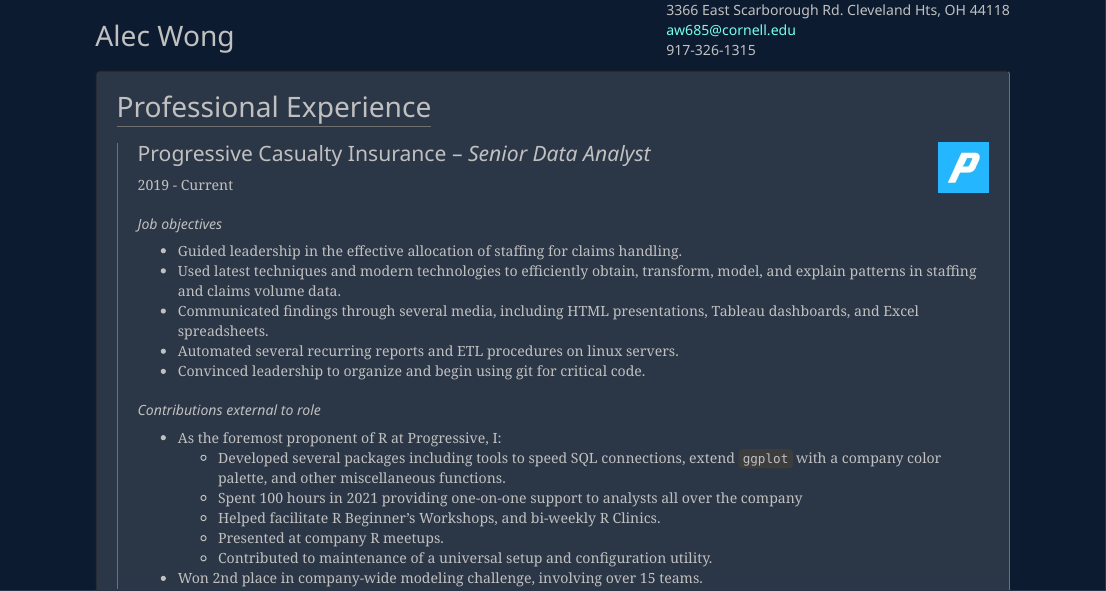
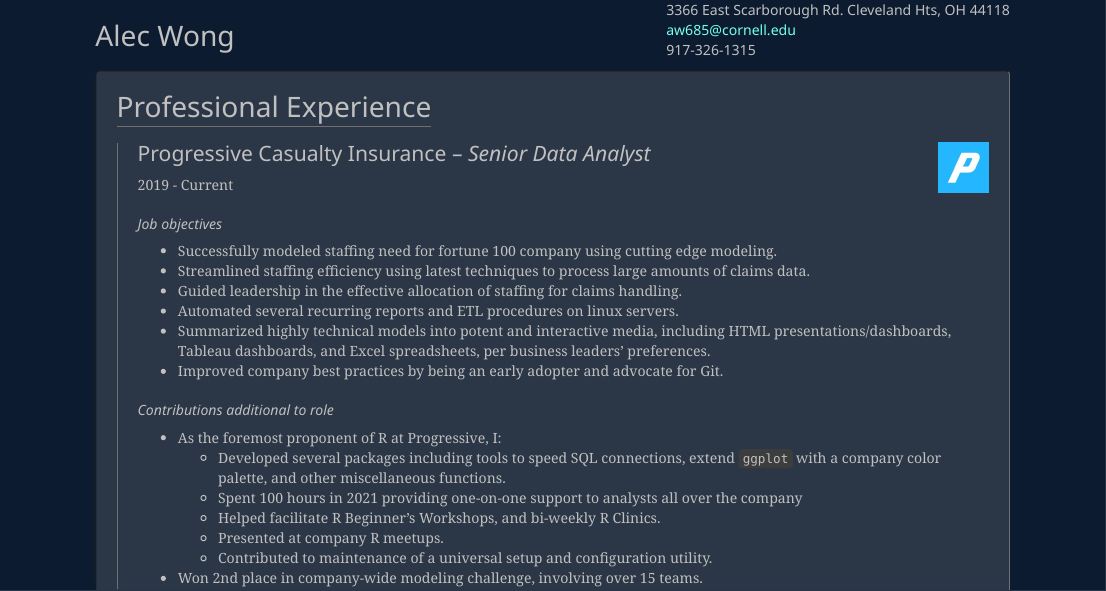
Before and after one commit to awong234/Resume, an R Markdown document (resume.Rmd): the page in a window 1100 px wide, from its top. Rendered offline with R 4.5, knitr and Pandoc, with nearby package versions.

Commit message:
update rmd with laert edits.

```diff
--- a/resume.Rmd
+++ b/resume.Rmd
@@ -29,13 +29,14 @@
 
 ### Job objectives
 
+- Successfully modeled staffing need for fortune 100 company using cutting edge modeling.
+- Streamlined staffing efficiency using latest techniques to process large amounts of claims data.
 - Guided leadership in the effective allocation of staffing for claims handling.
-- Used latest techniques and modern technologies to efficiently obtain, transform, model, and explain patterns in staffing and claims volume data.
-- Communicated findings through several media, including HTML presentations, Tableau dashboards, and Excel spreadsheets.
 - Automated several recurring reports and ETL procedures on linux servers.
-- Convinced leadership to organize and begin using git for critical code.
+- Summarized highly technical models into potent and interactive media, including HTML presentations/dashboards, Tableau dashboards, and Excel spreadsheets, per business leaders' preferences.
+- Improved company best practices by being an early adopter and advocate for Git.
 
-### Contributions external to role
+### Contributions additional to role
 
 - As the foremost proponent of R at Progressive, I:
     - Developed several packages including tools to speed SQL connections, extend `ggplot` with a company color palette, and other miscellaneous functions.
```
